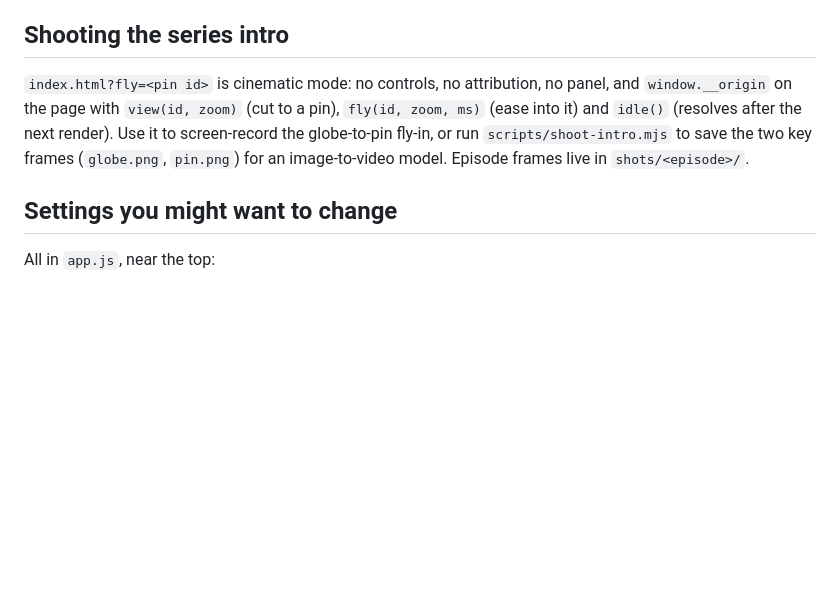
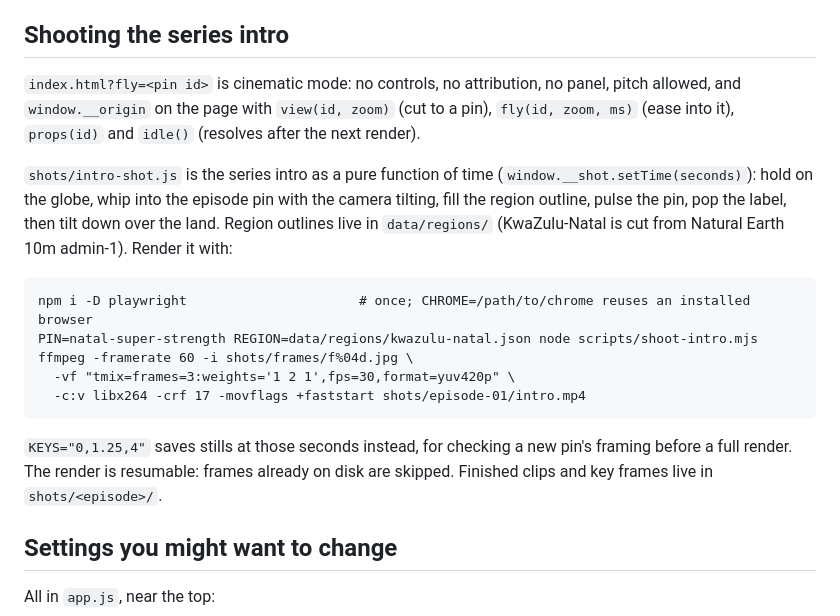
Before and after one commit to judelewis15-ops/vids, a Markdown page: origin-map/README.md, the part around the change. Rendered like a GitHub page; blank space fills up the shorter version.

Commit message:
Origin map README: how to render the series intro shot
Co-Authored-By: Claude Fable 5.1 <noreply@anthropic.com>
Claude-Session: https://claude.ai/code/session_01QJLCBxDYoocfXHKSba4Zox

````diff
--- a/origin-map/README.md
+++ b/origin-map/README.md
@@ -117,7 +117,19 @@ The script downloads Natural Earth 110m land as GeoJSON (falling back to the sam
 
 ## Shooting the series intro
 
-`index.html?fly=<pin id>` is cinematic mode: no controls, no attribution, no panel, and `window.__origin` on the page with `view(id, zoom)` (cut to a pin), `fly(id, zoom, ms)` (ease into it) and `idle()` (resolves after the next render). Use it to screen-record the globe-to-pin fly-in, or run `scripts/shoot-intro.mjs` to save the two key frames (`globe.png`, `pin.png`) for an image-to-video model. Episode frames live in `shots/<episode>/`.
+`index.html?fly=<pin id>` is cinematic mode: no controls, no attribution, no panel, pitch allowed, and `window.__origin` on the page with `view(id, zoom)` (cut to a pin), `fly(id, zoom, ms)` (ease into it), `props(id)` and `idle()` (resolves after the next render).
+
+`shots/intro-shot.js` is the series intro as a pure function of time (`window.__shot.setTime(seconds)`): hold on the globe, whip into the episode pin with the camera tilting, fill the region outline, pulse the pin, pop the label, then tilt down over the land. Region outlines live in `data/regions/` (KwaZulu-Natal is cut from Natural Earth 10m admin-1). Render it with:
+
+```
+npm i -D playwright                      # once; CHROME=/path/to/chrome reuses an installed browser
+PIN=natal-super-strength REGION=data/regions/kwazulu-natal.json node scripts/shoot-intro.mjs
+ffmpeg -framerate 60 -i shots/frames/f%04d.jpg \
+  -vf "tmix=frames=3:weights='1 2 1',fps=30,format=yuv420p" \
+  -c:v libx264 -crf 17 -movflags +faststart shots/episode-01/intro.mp4
+```
+
+`KEYS="0,1.25,4"` saves stills at those seconds instead, for checking a new pin's framing before a full render. The render is resumable: frames already on disk are skipped. Finished clips and key frames live in `shots/<episode>/`.
 
 ## Settings you might want to change
 
````
